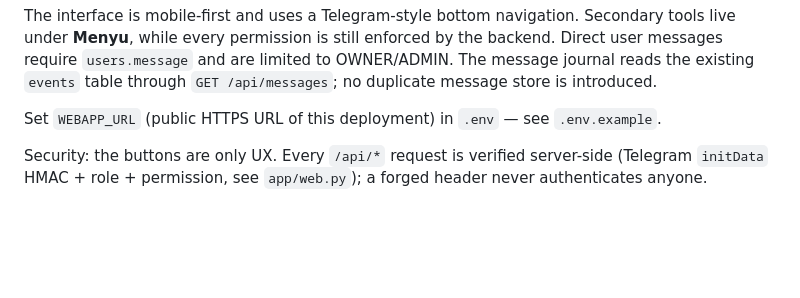
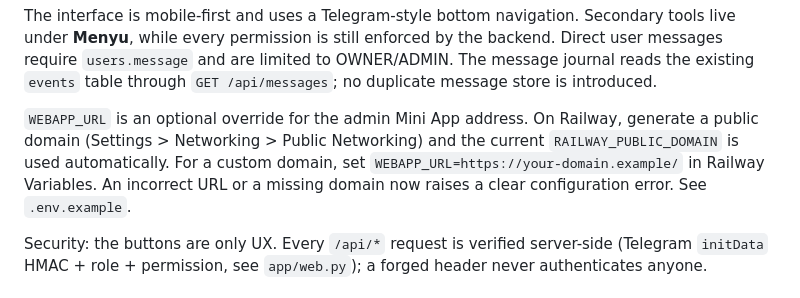
Before and after one commit to fudzoflutter/res-bot-new-version, a Markdown page: README.md, the part around the change. GitHub-like rendering; blank space fills up the shorter version.

Commit message:
Document Railway-independent WebApp domain configuration

```diff
--- a/README.md
+++ b/README.md
@@ -176,8 +176,12 @@ by the backend.  Direct user messages require `users.message` and are limited
 to OWNER/ADMIN.  The message journal reads the existing `events` table through
 `GET /api/messages`; no duplicate message store is introduced.
 
-Set `WEBAPP_URL` (public HTTPS URL of this deployment) in `.env` — see
-`.env.example`.
+`WEBAPP_URL` is an optional override for the admin Mini App address.
+On Railway, generate a public domain (Settings > Networking > Public Networking)
+and the current `RAILWAY_PUBLIC_DOMAIN` is used automatically. For a custom
+domain, set `WEBAPP_URL=https://your-domain.example/` in Railway Variables.
+An incorrect URL or a missing domain now raises a clear configuration error.
+See `.env.example`.
 
 Security: the buttons are only UX.  Every `/api/*` request is verified
 server-side (Telegram `initData` HMAC + role + permission, see `app/web.py`);
```
